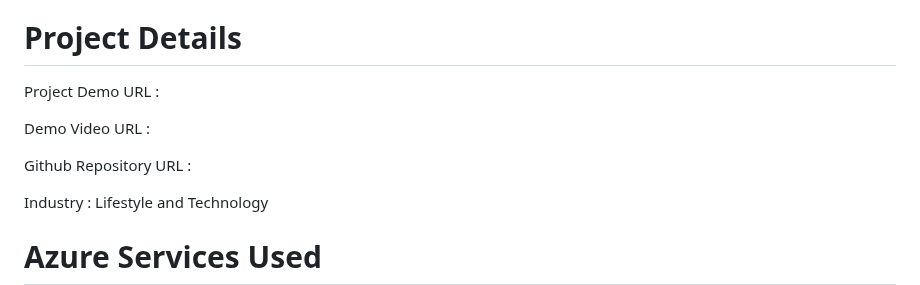
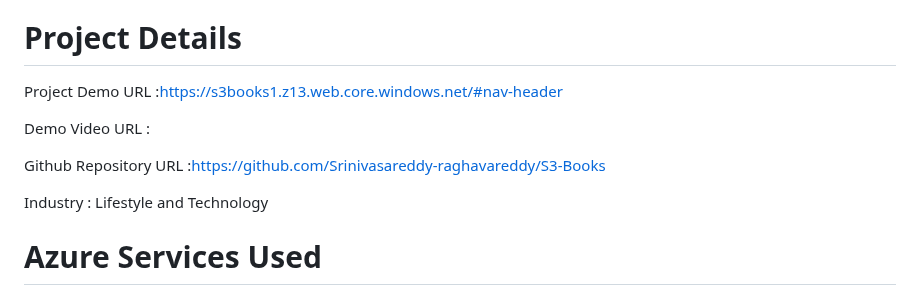
Before and after one commit to Srinivasareddy-raghavareddy/S3-Books, a Markdown page: README.md, the part around the change. Drawn GitHub-style.

```diff
--- a/README.md
+++ b/README.md
@@ -1,11 +1,11 @@
 # S3 BOOKS
 A plotform for solve your daily problems.
 # Project Details
-Project Demo URL :
+Project Demo URL :https://s3books1.z13.web.core.windows.net/#nav-header
 
 Demo Video URL :
 
-Github Repository URL :
+Github Repository URL :https://github.com/Srinivasareddy-raghavareddy/S3-Books
 
 Industry : Lifestyle and Technology
 # Azure Services Used
```
